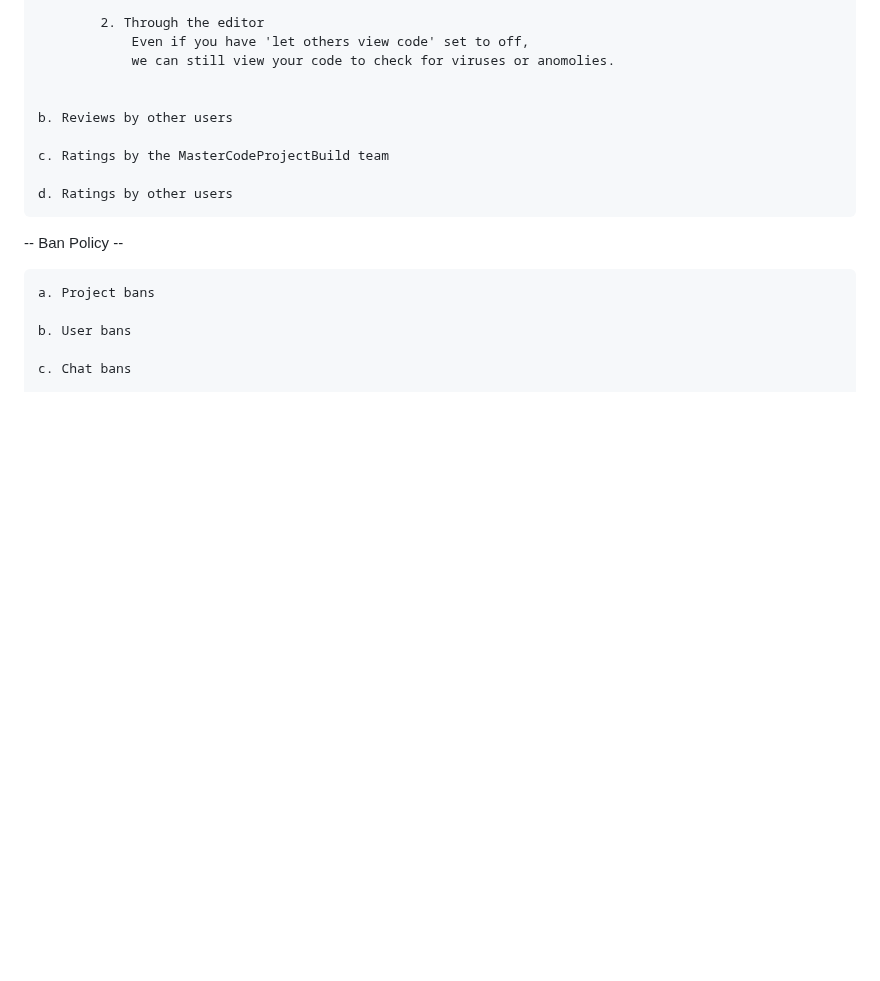
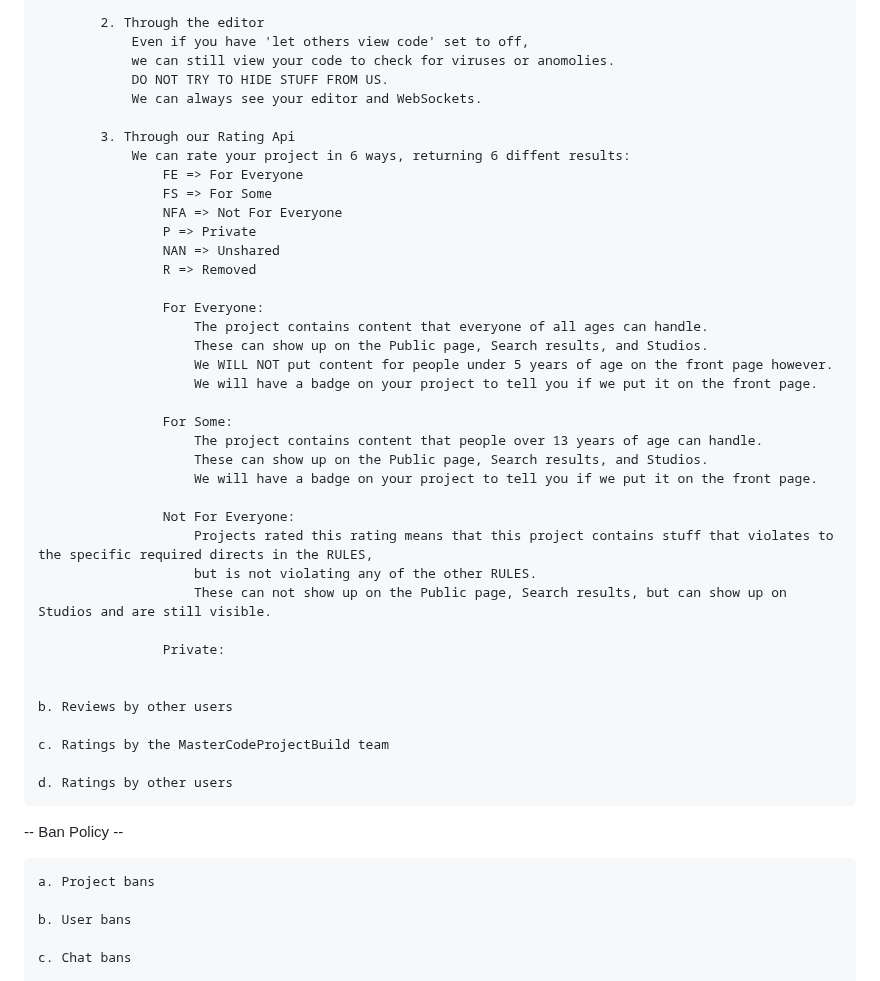
Before and after one commit to Breakout-X/web-breakout, a Markdown page: rules/TERMS OF USE.md, the part around the change. GitHub-like rendering; blank space fills up the shorter version.

Commit message:
update TERMS

```diff
--- a/rules/TERMS OF USE.md
+++ b/rules/TERMS OF USE.md
@@ -127,6 +127,35 @@
             2. Through the editor
                 Even if you have 'let others view code' set to off,
                 we can still view your code to check for viruses or anomolies.
+                DO NOT TRY TO HIDE STUFF FROM US.
+                We can always see your editor and WebSockets.
+
+            3. Through our Rating Api
+                We can rate your project in 6 ways, returning 6 diffent results:
+                    FE => For Everyone
+                    FS => For Some
+                    NFA => Not For Everyone
+                    P => Private
+                    NAN => Unshared
+                    R => Removed
+
+                    For Everyone:
+                        The project contains content that everyone of all ages can handle.
+                        These can show up on the Public page, Search results, and Studios.
+                        We WILL NOT put content for people under 5 years of age on the front page however.
+                        We will have a badge on your project to tell you if we put it on the front page.
+
+                    For Some:
+                        The project contains content that people over 13 years of age can handle.
+                        These can show up on the Public page, Search results, and Studios.
+                        We will have a badge on your project to tell you if we put it on the front page.
+
+                    Not For Everyone:
+                        Projects rated this rating means that this project contains stuff that violates to the specific required directs in the RULES,
+                        but is not violating any of the other RULES.
+                        These can not show up on the Public page, Search results, but can show up on Studios and are still visible.
+
+                    Private:
 
 
     b. Reviews by other users
```
